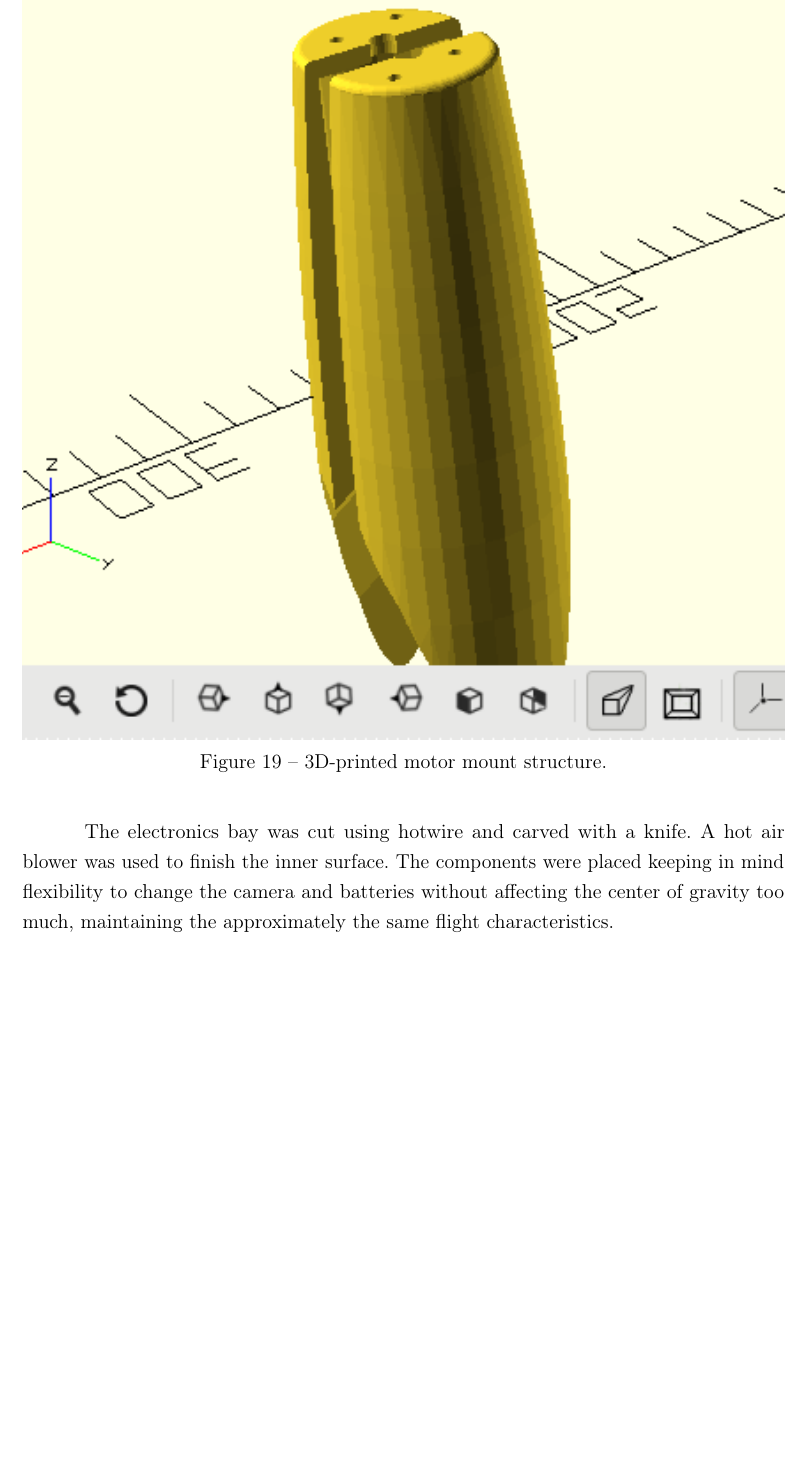
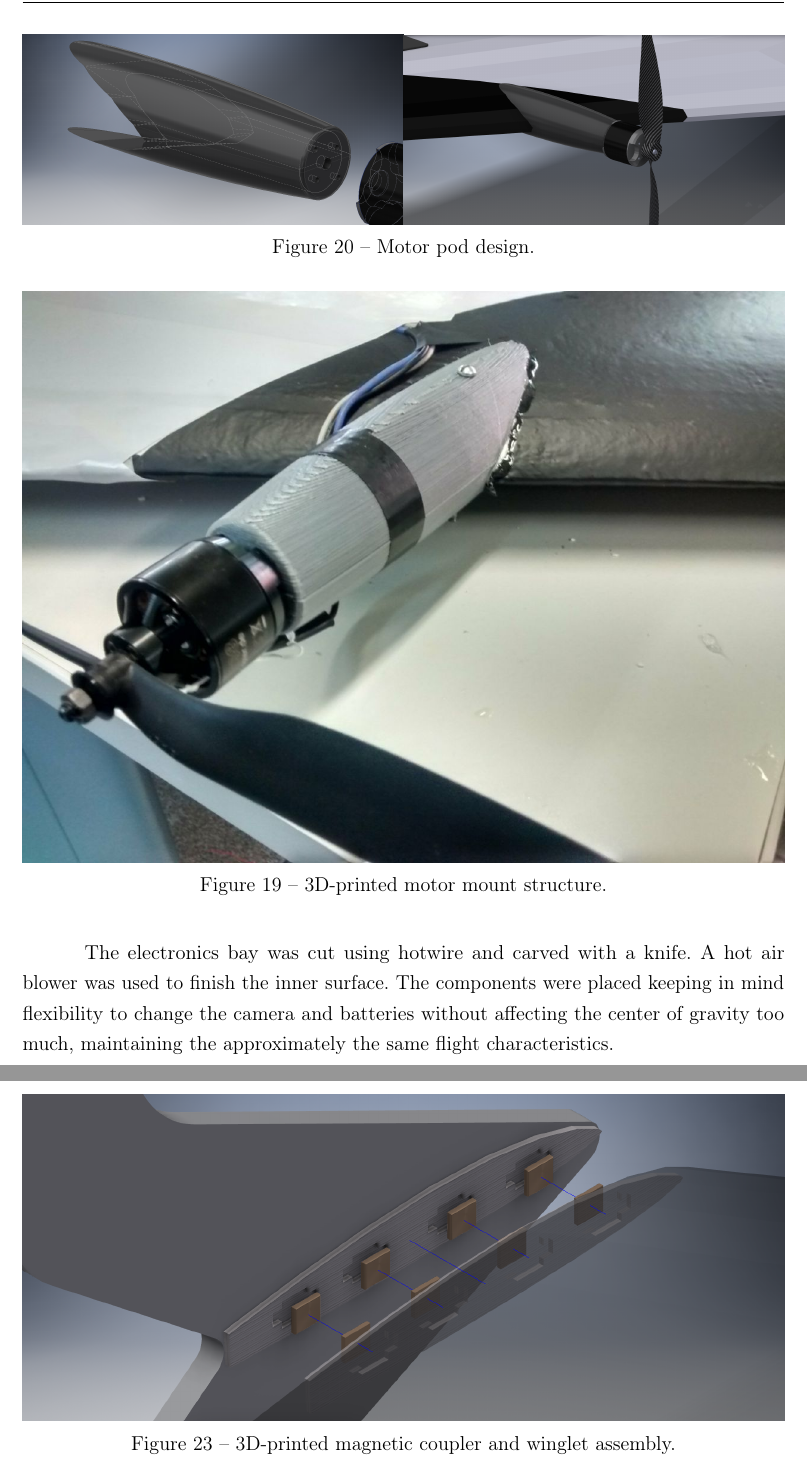
Before and after one commit to Williangalvani/pfc, a LaTeX thesis (pfc.tex, which reads cap7.tex): part of page 31 of 36 before the commit and two parts of pages 31 and 33 of 36 after it, the two joined at a grey line, cut at the place of the change, the shorter picture padded with empty space. Compiled offline with pdfLaTeX.

Commit message:
add figures

```diff
--- a/cap7.tex
+++ b/cap7.tex
@@ -91,10 +91,32 @@ The mounts can be seen on figure \ref{fig:motormount}
 
 \begin{figure}[H]
 \centering
-  \includegraphics[width=\linewidth]{figs/motormount.png}
+  \includegraphics[width=\linewidth]{figs/3dprintedmount.png}
   \caption{3D-printed motor mount structure.}
   \label{fig:motormount}
 \end{figure}
+
+
+
+
+ \begin{figure}
+\centering
+\begin{subfigure}{.5\textwidth}
+  \centering
+  \includegraphics[width=\linewidth]{figs/pods1.png}
+  %\caption{Todos os passos do Nelder-Mead}
+
+\end{subfigure}%
+\begin{subfigure}{.5\textwidth}
+  \centering
+  \includegraphics[width=\linewidth]{figs/pods2.png}
+  %\caption{Pontos avaliados pelo Nelder-Mead aplicado em um parabolóide.}
+
+\end{subfigure}
+\caption{Motor pod design.}
+\label{fig:pod}
+\end{figure}
+
 
 
 The electronics bay was cut using hotwire and carved with a knife. A hot air blower was used to finish the inner surface. The components were placed keeping in mind flexibility to change the camera and batteries without affecting the center of gravity too much, maintaining the approximately the same flight characteristics.
@@ -125,3 +147,11 @@ As they need to let go after certain amount of force is exerted, and need to be
   \caption{3D-printed magnetic coupler.}
   \label{fig:magnetcoupler}
 \end{figure}
+
+
+\begin{figure}[H]
+\centering
+  \includegraphics[width=\linewidth]{figs/magnetassembly.png}
+  \caption{3D-printed magnetic coupler and winglet assembly.}
+  \label{fig:magnetcoupler}
+\end{figure}
```
Also changed, not shown: figs/3dprintedmount.png (added), figs/View3.png (added), figs/magnetassembly.png (added), figs/pods1.png (added), figs/pods2.png (added), figs/winglet.PNG (added).
